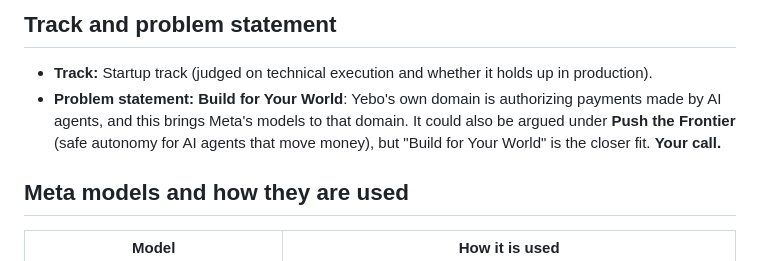
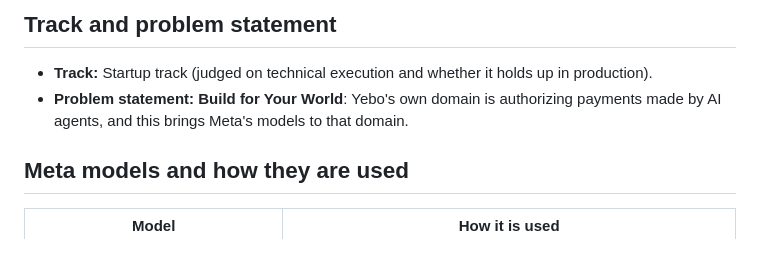
Before and after one commit to Unclefole/yebo-muse-agent, a Markdown page: SUBMISSION.md, the part around the change. GitHub-like rendering.

Commit message:
docs: problem statement is Build for Your World
Co-Authored-By: Claude Opus 5.5 <noreply@anthropic.com>

```diff
--- a/SUBMISSION.md
+++ b/SUBMISSION.md
@@ -58,7 +58,7 @@ AI agents are starting to pay bills, and an invoice is a document anyone can wri
 ## Track and problem statement
 
 - **Track:** Startup track (judged on technical execution and whether it holds up in production).
-- **Problem statement:** **Build for Your World**: Yebo's own domain is authorizing payments made by AI agents, and this brings Meta's models to that domain. It could also be argued under **Push the Frontier** (safe autonomy for AI agents that move money), but "Build for Your World" is the closer fit. **Your call.**
+- **Problem statement:** **Build for Your World**: Yebo's own domain is authorizing payments made by AI agents, and this brings Meta's models to that domain.
 
 ## Meta models and how they are used
 
```
Also changed, not shown: HACKATHON_LOG.md (+4 -0 lines).
